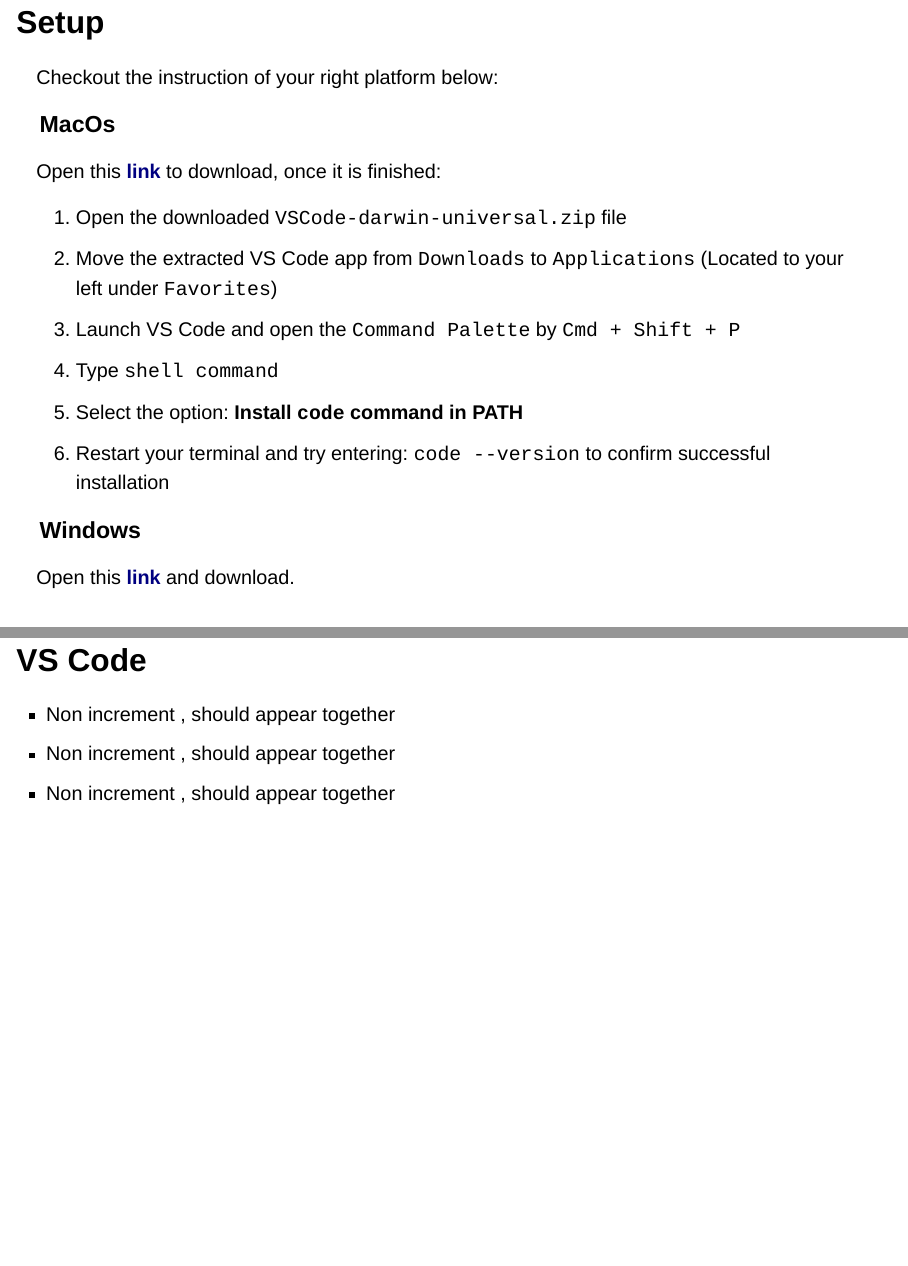
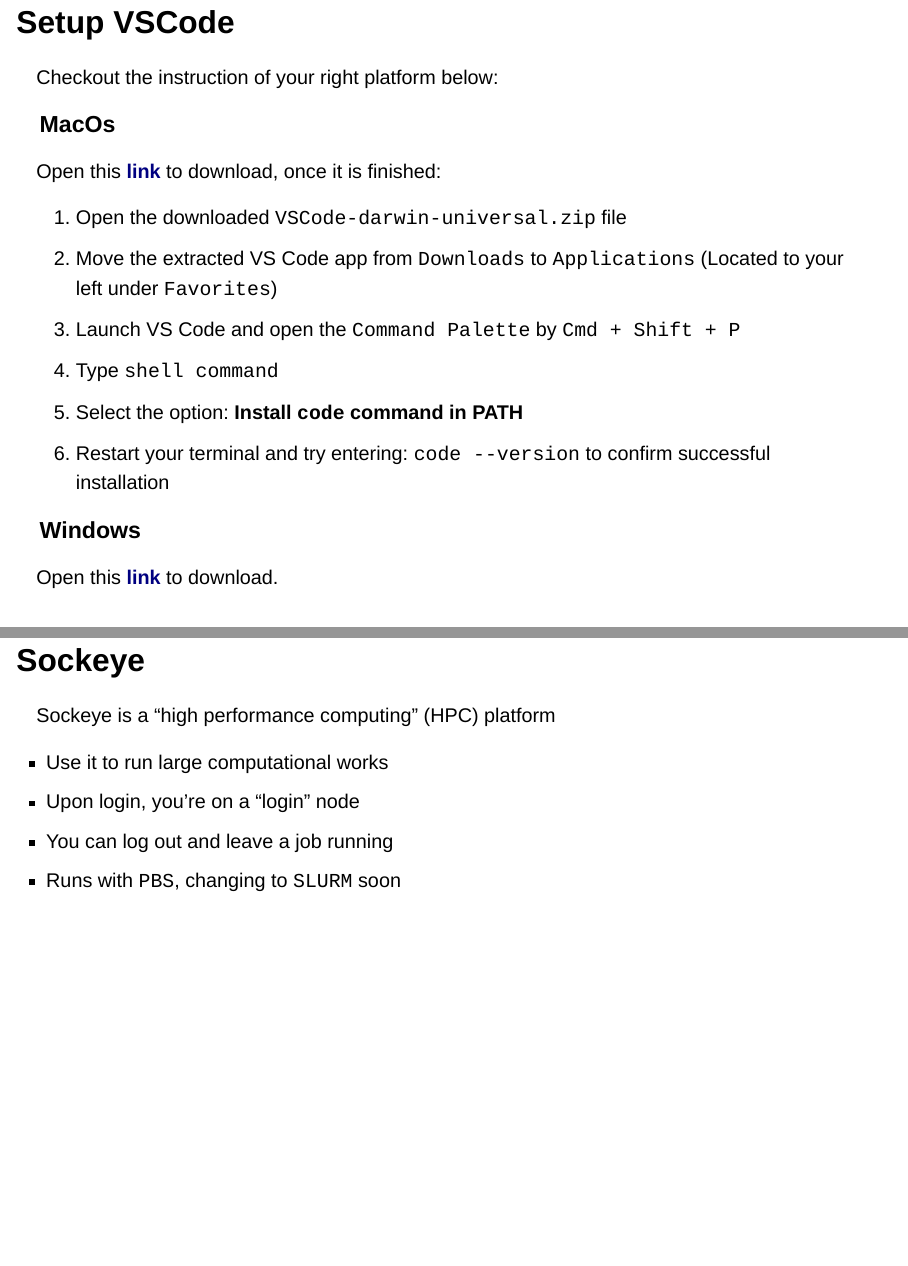
Before and after one commit to tonyliang19/arc-sockeye-quarto, a Quarto document (index.qmd): pages 3 and 9 of 12, joined at a grey line. Rendered offline with R 4.5, knitr and Pandoc in place of Quarto, with nearby package versions; drawn as Slidy slides in place of the format the file asks for.

Commit message:
updated css for fonts, on sockeye structure now

```diff
--- a/index.qmd
+++ b/index.qmd
@@ -9,6 +9,8 @@
 format:
   revealjs:
     #slide-level: 2
+    template-partials:
+      - title-slide.html
     slide-number: c/t
     embed-resources: true
     width: 1600
@@ -49,7 +51,7 @@
 ::::
 
 
-## Setup
+## Setup VSCode
 
 Checkout the instruction of your right platform below:
 
@@ -73,17 +71,10 @@
 5. Select the option: **Install `code` command in PATH**
 6. Restart your terminal and try entering: `code --version` to confirm successful installation
 
-<!-- ::: -->
-
-
-<!-- ::: -->
-
-
-<!-- :::: -->
 
 ### Windows
 
-Open this **[link](https://code.visualstudio.com/sha/download?build=stable&os=win32-x64-user)** and download.
+Open this **[link](https://code.visualstudio.com/sha/download?build=stable&os=win32-x64-user)** to download.
 
 :::: {.columns}
 
@@ -254,15 +250,16 @@
 
 
 
-## VS Code
+## Sockeye
 
-::: {.nonincremental}
+Sockeye is a "high performance computing" (HPC) platform
 
-- Non increment , should appear together
-- Non increment , should appear together
-- Non increment , should appear together
+- Use it to run [large]{.secondary} computational works
+- Upon login, you're on a "login" node
+- You can log out and leave a job running
+- Runs with `PBS`, changing to `SLURM` soon
 
-:::
+
 
 ## Another Slide here
 
--- a/materials/sockeye.css
+++ b/materials/sockeye.css
@@ -1,6 +1,29 @@
+:root {
+--primary: #2c365e;
+--secondary: #e98a15;
+--third: #FF5E99;
+}
+
+.primary {
+  color: var(--primary);
+}
+
+.smaller {
+  font-size: 3em;
+}
+
+.secondary {
+  color: var(--secondary);
+}
+
+.third {
+  color: var(--third)
+}
+
 code.sourceCode {
   font-size: 2.25em;
 }
+
 
 /* .pause ul {
   margin-bottom: 0 !important;
--- a/sockeye.scss
+++ b/sockeye.scss
@@ -7,12 +7,13 @@
 // Base settings for all themes that can optionally be
 // overridden by the super-theme
 
+
 // Background of the presentation
 $backgroundColor: #fcfbf9;
 
 // Primary/body text
 $mainFont: 'Jost', sans-serif;
-$mainFontSize: 2em;//30px;
+$mainFontSize: 2.25em;//30px;
 $mainColor: #333;
 
 // Vertical spacing between blocks of text
@@ -46,13 +47,22 @@
 
 // start using css here
 #title-slide > h1 {
-  color: black;
+  color:  var($headingColor);
 }
 
 #title-slide .author {
   color: black;
 }
 
+#title-slide .institute {
+  font-size: 1.5em;
+}
+
+
+#title-slide > .author:first-of-type {
+  margin-top: 320px;
+}
+
 // #title-slide {
 //   top: 0 !important;
 // }
```
Also changed, not shown: index.qmd (27 more changed lines).
